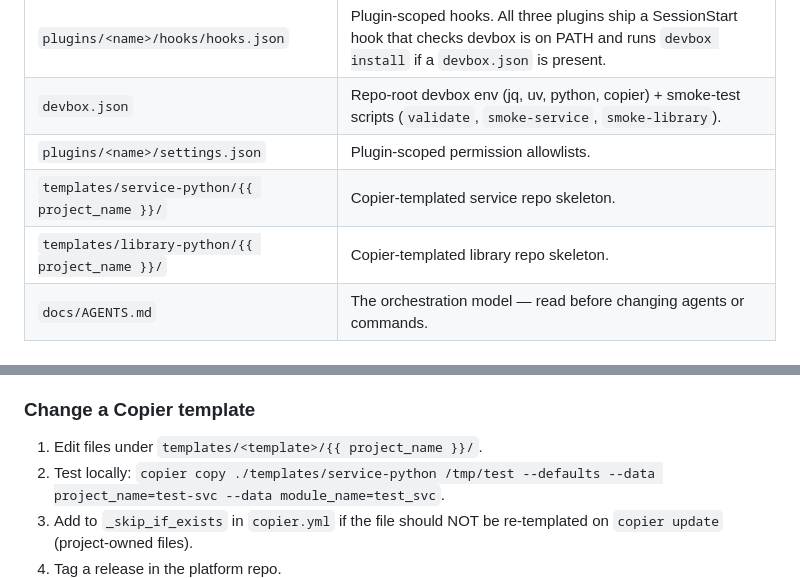
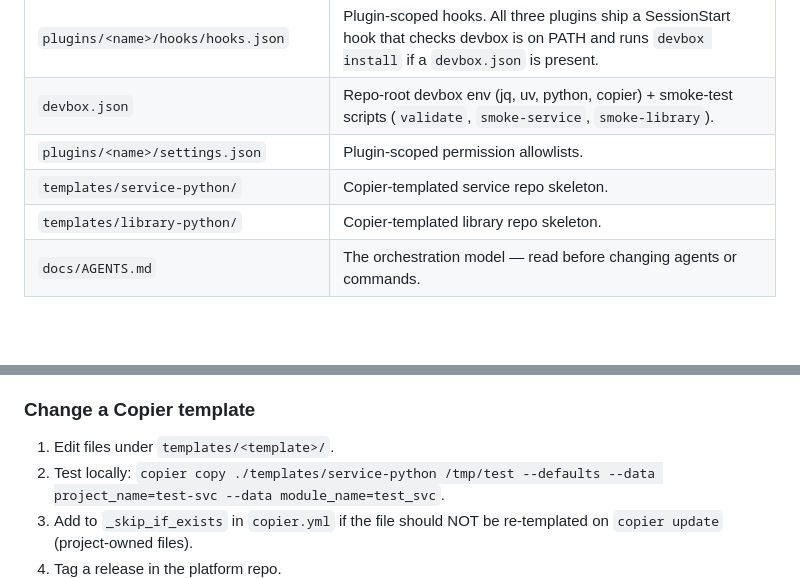
Before and after one commit to ika100/claude-platform, a Markdown page: CLAUDE.md, 2 parts joined by grey strips. Rendered like a GitHub page; blank space fills up the shorter version.

Commit message:
docs: fix template paths in CLAUDE.md (#9)
Templates live directly under templates/<name>/, not in a
{{ project_name }}/ subdirectory.

Co-authored-by: Claude Sonnet 5.5 <noreply@anthropic.com>

```diff
--- a/CLAUDE.md
+++ b/CLAUDE.md
@@ -17,8 +17,8 @@ This repo is **the source of truth** for Claude Code agents, slash commands, and
 | `plugins/<name>/hooks/hooks.json` | Plugin-scoped hooks. All three plugins ship a SessionStart hook that checks devbox is on PATH and runs `devbox install` if a `devbox.json` is present. |
 | `devbox.json` | Repo-root devbox env (jq, uv, python, copier) + smoke-test scripts (`validate`, `smoke-service`, `smoke-library`). |
 | `plugins/<name>/settings.json` | Plugin-scoped permission allowlists. |
-| `templates/service-python/{{ project_name }}/` | Copier-templated service repo skeleton. |
-| `templates/library-python/{{ project_name }}/` | Copier-templated library repo skeleton. |
+| `templates/service-python/` | Copier-templated service repo skeleton. |
+| `templates/library-python/` | Copier-templated library repo skeleton. |
 | `docs/AGENTS.md` | The orchestration model — read before changing agents or commands. |
 
 ## Conventions
@@ -46,7 +46,7 @@ This repo is **the source of truth** for Claude Code agents, slash commands, and
 
 ### Change a Copier template
 
-1. Edit files under `templates/<template>/{{ project_name }}/`.
+1. Edit files under `templates/<template>/`.
 2. Test locally: `copier copy ./templates/service-python /tmp/test --defaults --data project_name=test-svc --data module_name=test_svc`.
 3. Add to `_skip_if_exists` in `copier.yml` if the file should NOT be re-templated on `copier update` (project-owned files).
 4. Tag a release in the platform repo.
```
